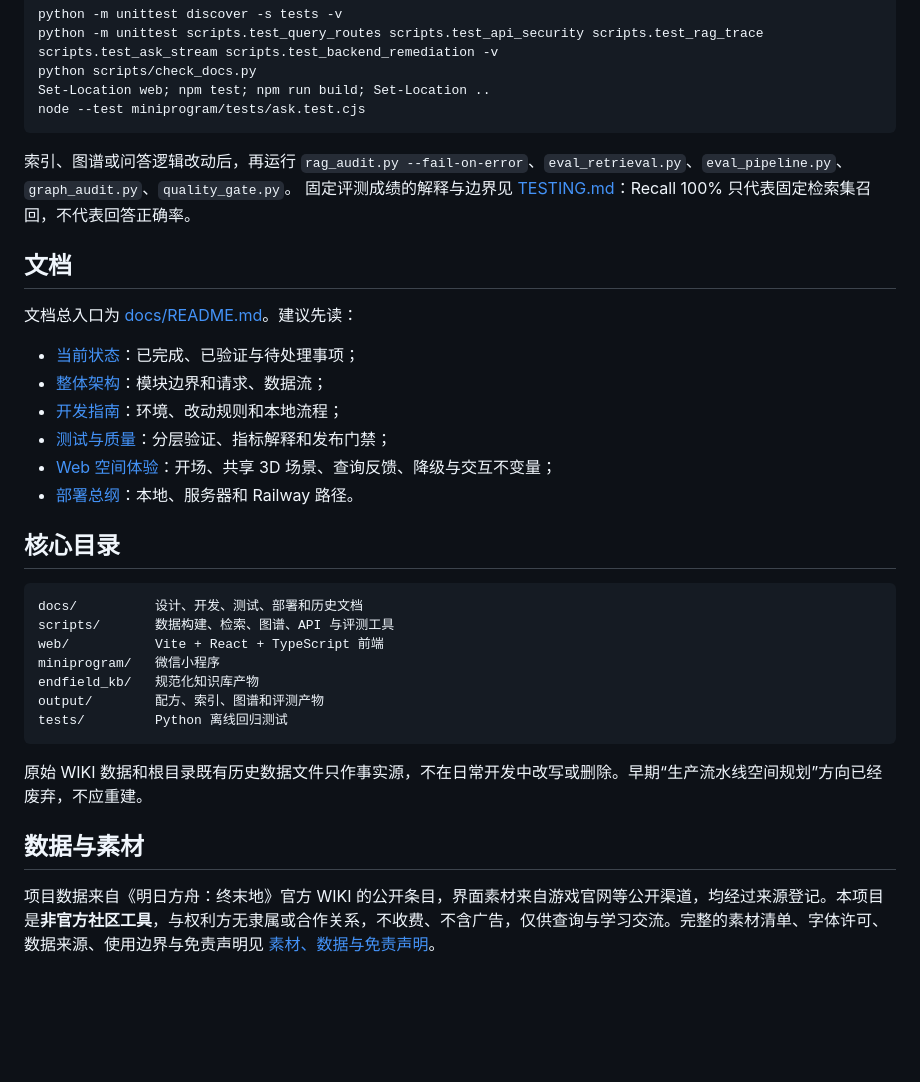
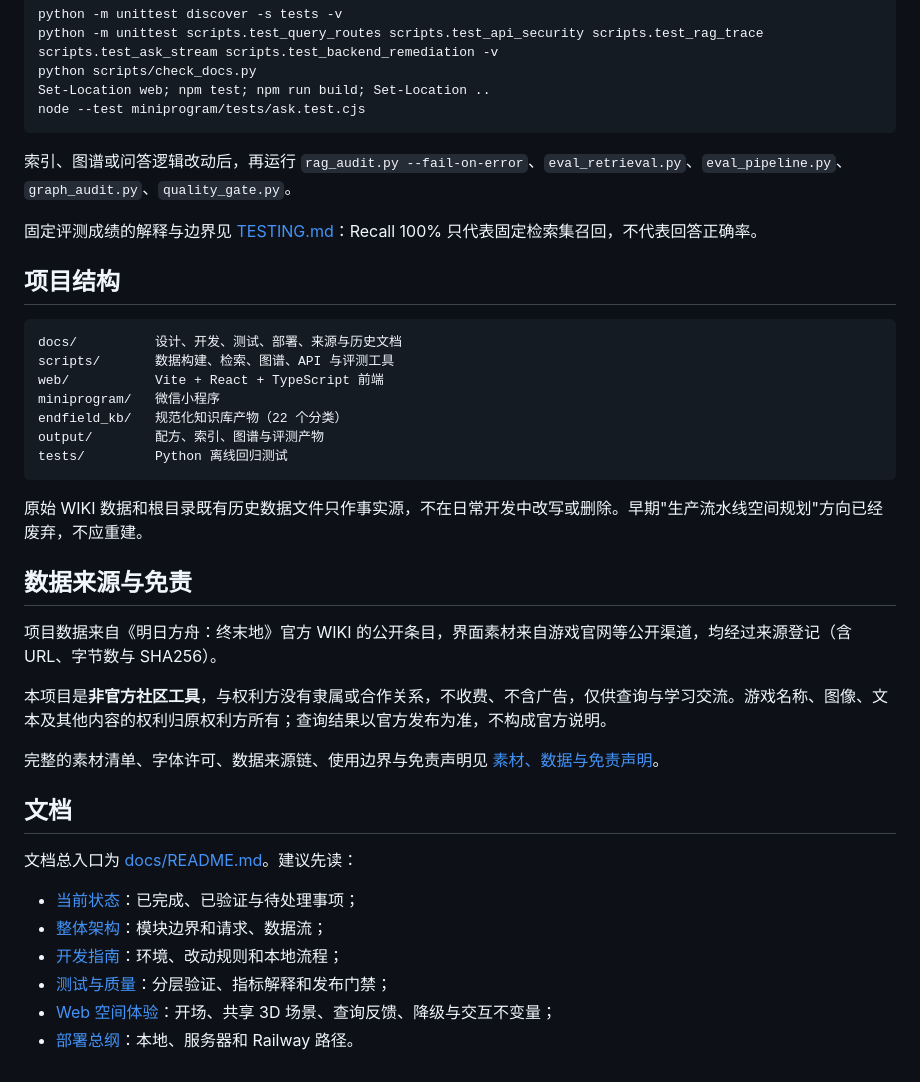
Before and after one commit to Sh1eepy/Endfield, a Markdown page: README.md, the part around one of its changes. Rendered like a GitHub page; blank space fills up the shorter version.

````diff
--- a/README.md
+++ b/README.md
@@ -62,7 +135,30 @@ node --test miniprogram/tests/ask.test.cjs
 ```
 
 索引、图谱或问答逻辑改动后，再运行 `rag_audit.py --fail-on-error`、`eval_retrieval.py`、`eval_pipeline.py`、`graph_audit.py`、`quality_gate.py`。
+
 固定评测成绩的解释与边界见 [TESTING.md](docs/TESTING.md)：Recall 100% 只代表固定检索集召回，不代表回答正确率。
+
+## 项目结构
+
+```text
+docs/          设计、开发、测试、部署、来源与历史文档
+scripts/       数据构建、检索、图谱、API 与评测工具
+web/           Vite + React + TypeScript 前端
+miniprogram/   微信小程序
+endfield_kb/   规范化知识库产物（22 个分类）
+output/        配方、索引、图谱与评测产物
+tests/         Python 离线回归测试
+```
+
+原始 WIKI 数据和根目录既有历史数据文件只作事实源，不在日常开发中改写或删除。早期"生产流水线空间规划"方向已经废弃，不应重建。
+
+## 数据来源与免责
+
+项目数据来自《明日方舟：终末地》官方 WIKI 的公开条目，界面素材来自游戏官网等公开渠道，均经过来源登记（含 URL、字节数与 SHA256）。
+
+本项目是**非官方社区工具**，与权利方没有隶属或合作关系，不收费、不含广告，仅供查询与学习交流。游戏名称、图像、文本及其他内容的权利归原权利方所有；查询结果以官方发布为准，不构成官方说明。
+
+完整的素材清单、字体许可、数据来源链、使用边界与免责声明见 [素材、数据与免责声明](docs/ASSETS.md)。
 
 ## 文档
 
@@ -74,21 +170,3 @@ node --test miniprogram/tests/ask.test.cjs
 - [测试与质量](docs/TESTING.md)：分层验证、指标解释和发布门禁；
 - [Web 空间体验](docs/FRONTEND_EXPERIENCE.md)：开场、共享 3D 场景、查询反馈、降级与交互不变量；
 - [部署总纲](docs/DEPLOYMENT.md)：本地、服务器和 Railway 路径。
-
-## 核心目录
-
-```text
-docs/          设计、开发、测试、部署和历史文档
-scripts/       数据构建、检索、图谱、API 与评测工具
-web/           Vite + React + TypeScript 前端
-miniprogram/   微信小程序
-endfield_kb/   规范化知识库产物
-output/        配方、索引、图谱和评测产物
-tests/         Python 离线回归测试
-```
-
-原始 WIKI 数据和根目录既有历史数据文件只作事实源，不在日常开发中改写或删除。早期“生产流水线空间规划”方向已经废弃，不应重建。
-
-## 数据与素材
-
-项目数据来自《明日方舟：终末地》官方 WIKI 的公开条目，界面素材来自游戏官网等公开渠道，均经过来源登记。本项目是**非官方社区工具**，与权利方无隶属或合作关系，不收费、不含广告，仅供查询与学习交流。完整的素材清单、字体许可、数据来源、使用边界与免责声明见 [素材、数据与免责声明](docs/ASSETS.md)。
````
Also changed, not shown: other parts of README.md (+82 -9 lines), docs/images/home-1440.jpg (added), docs/images/query-1440.jpg (added), docs/images/query-390.jpg (added), docs/images/result-1440.jpg (added), docs/images/result-390.jpg (added), docs/images/workbench-1440.jpg (added).
